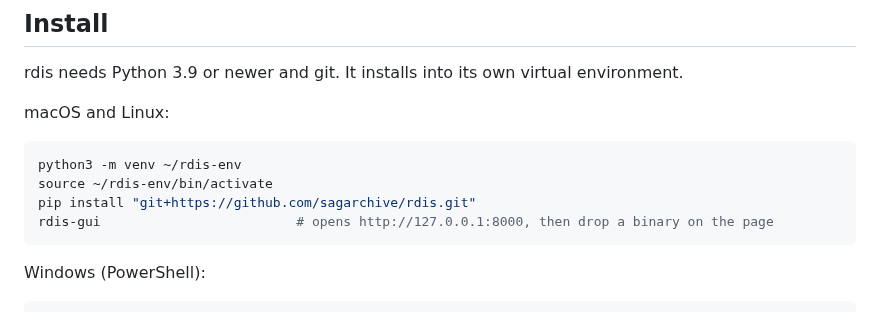
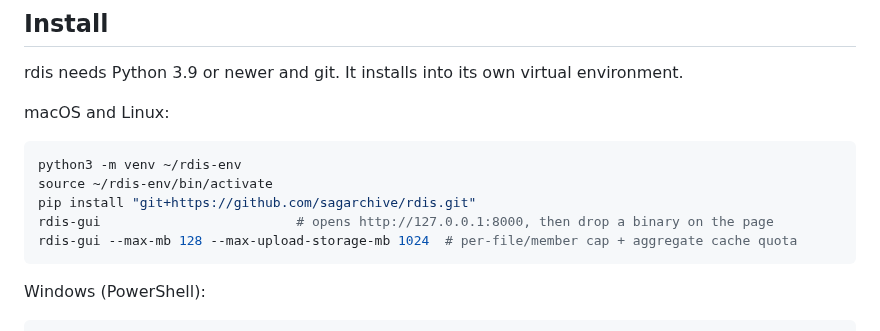
Before and after one commit to sagarchive/rdis, a Markdown page: README.md, the part around the change. Rendered like a GitHub page.

Commit message:
docs: document aggregate storage quota and remaining cleanup gate

````diff
--- a/README.md
+++ b/README.md
@@ -66,6 +66,7 @@ python3 -m venv ~/rdis-env
 source ~/rdis-env/bin/activate
 pip install "git+https://github.com/sagarchive/rdis.git"
 rdis-gui                         # opens http://127.0.0.1:8000, then drop a binary on the page
+rdis-gui --max-mb 128 --max-upload-storage-mb 1024  # per-file/member cap + aggregate cache quota
 ```
 
 Windows (PowerShell):
````
